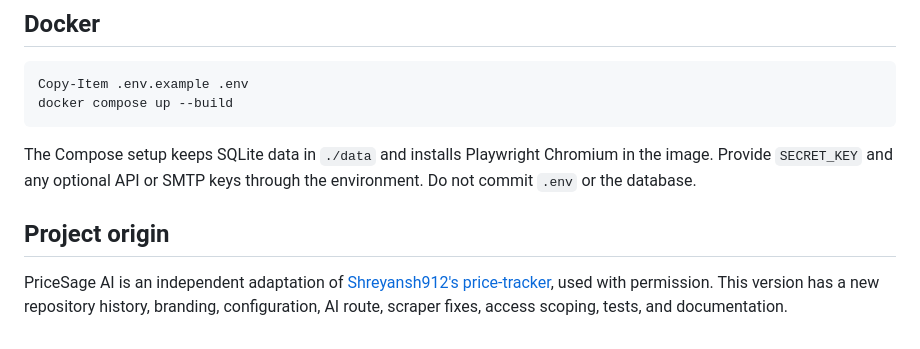
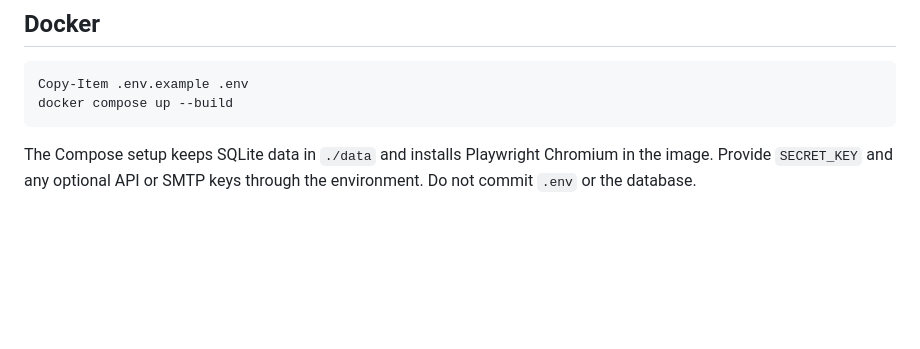
Before and after one commit to AnoopPatel582/pricesage-ai, a Markdown page: README.md, the part around the change. GitHub-like rendering; blank space fills up the shorter version.

````diff
--- a/README.md
+++ b/README.md
@@ -55,7 +55,3 @@ docker compose up --build
 ```
 
 The Compose setup keeps SQLite data in `./data` and installs Playwright Chromium in the image. Provide `SECRET_KEY` and any optional API or SMTP keys through the environment. Do not commit `.env` or the database.
-
-## Project origin
-
-PriceSage AI is an independent adaptation of [Shreyansh912's price-tracker](https://github.com/Shreyansh912/price-tracker), used with permission. This version has a new repository history, branding, configuration, AI route, scraper fixes, access scoping, tests, and documentation.
````
